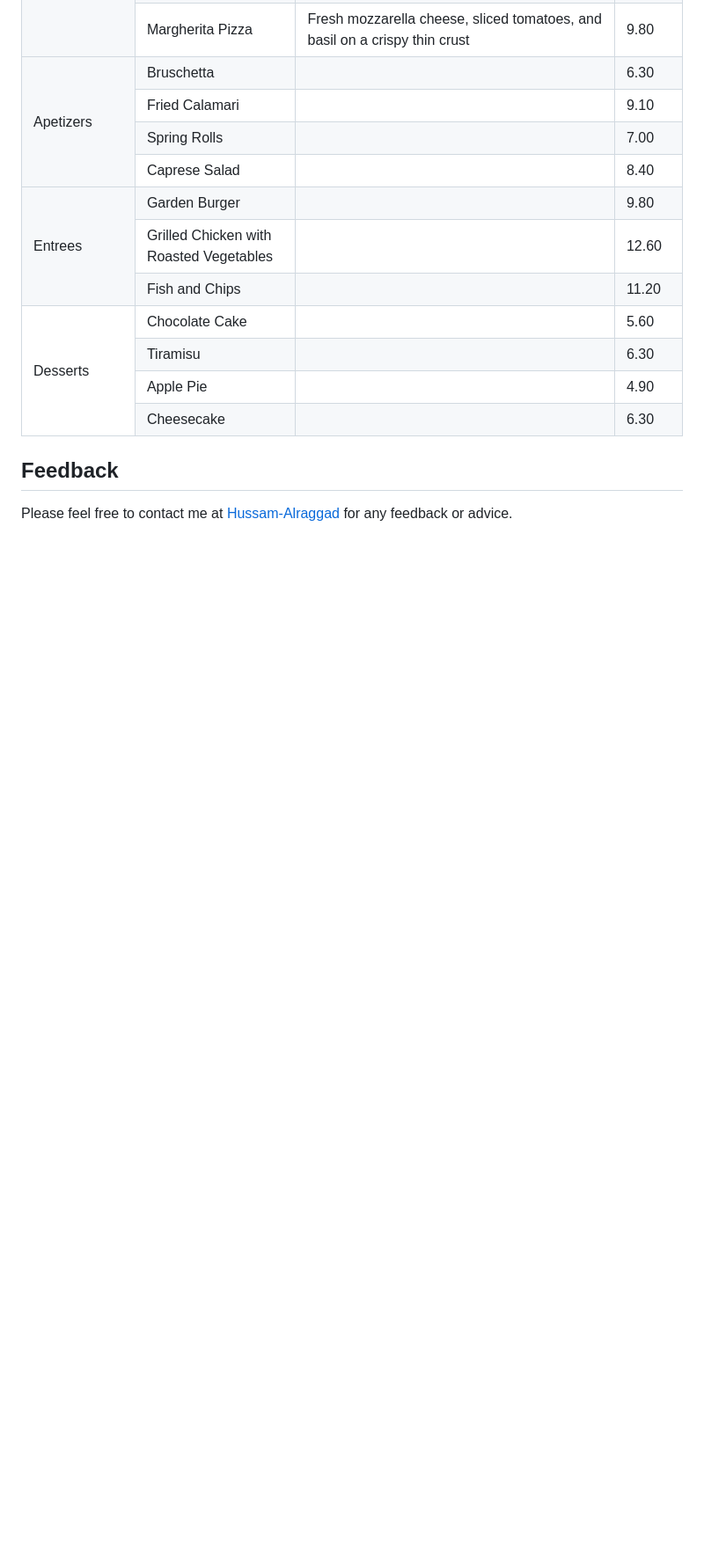
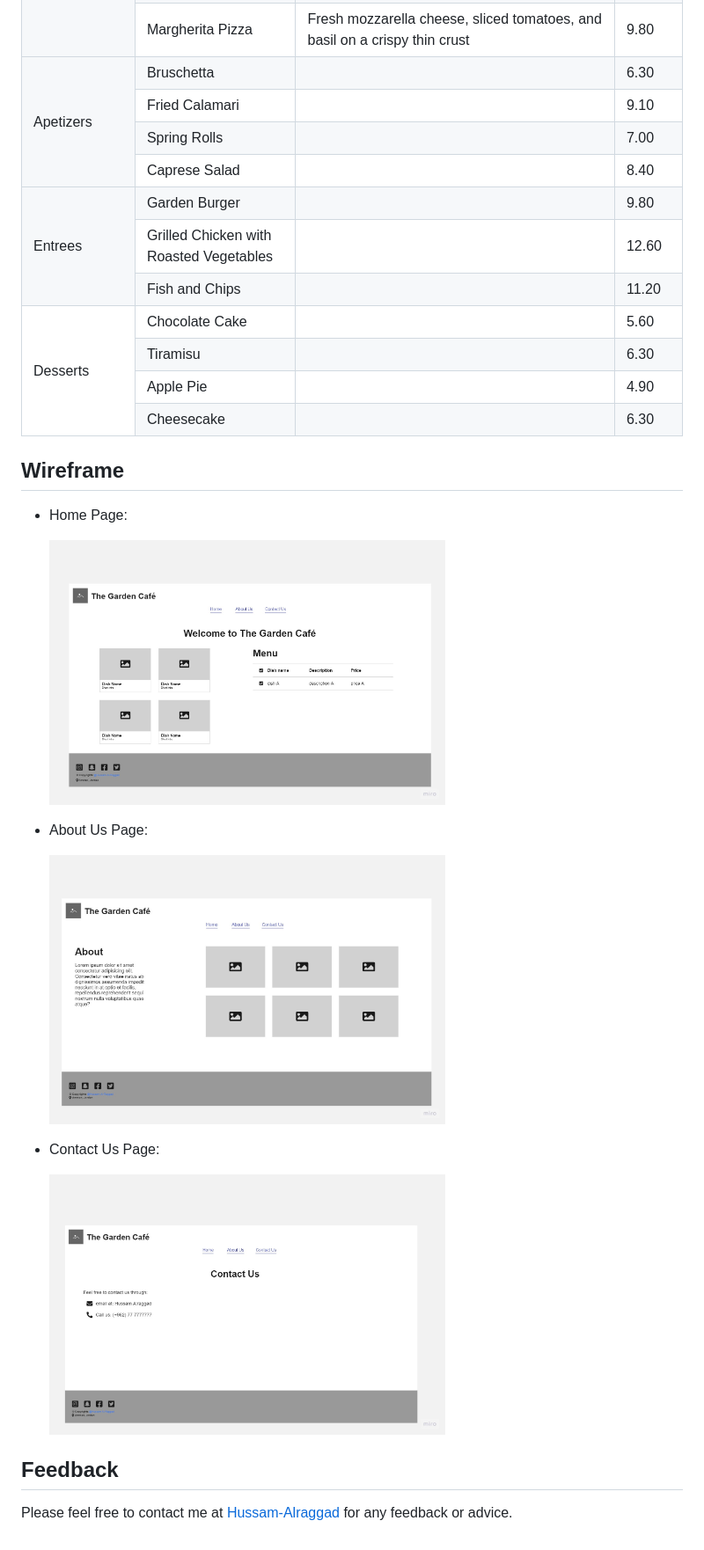
Before and after one commit to EngHussam23/my-restaurant, a Markdown page: README.md, the part around the change printed below. Shown: that part at 88% size. Rendered like a GitHub page; pictures changed too: assets/The_Garden_Cafe_About_Us_Page_Wireframe.jpg (added), assets/The_Garden_Cafe_Contact_Us_Page_Wireframe.jpg (added), assets/The_Garden_Cafe_Home_Page Wireframe.jpg (added); blank space fills up the shorter version.

Commit message:
built The Garden Cafe structure using html

```diff
--- a/README.md
+++ b/README.md
@@ -226,6 +226,20 @@ At The Garden Cafe, we offer a variety of delicious dishes made with fresh and l
     </tr>
 </table>
 
+## **Wireframe**
+
+- Home Page:
+
+    <img src="assets/The_Garden_Cafe_Home_Page Wireframe.jpg" alt="The Garden Café Home Page Wireframe" width='450'>
+
+- About Us Page:
+
+    <img src="assets/The_Garden_Cafe_About_Us_Page_Wireframe.jpg" alt="The Garden Café About Us Page Wireframe" width='450'>
+
+- Contact Us Page:
+
+    <img src="assets/The_Garden_Cafe_Contact_Us_Page_Wireframe.jpg" alt="The Garden Café Contact Us Page Wireframe" width='450'>
+
 ## **Feedback**
 
 Please feel free to contact me at [Hussam-Alraggad](mailto:engraggad60@gmail.com) for any feedback or advice.
```
Also changed, not shown: other parts of README.md (+13 -13 lines), assets/personal_picture.jpg (added), 3 other files.
